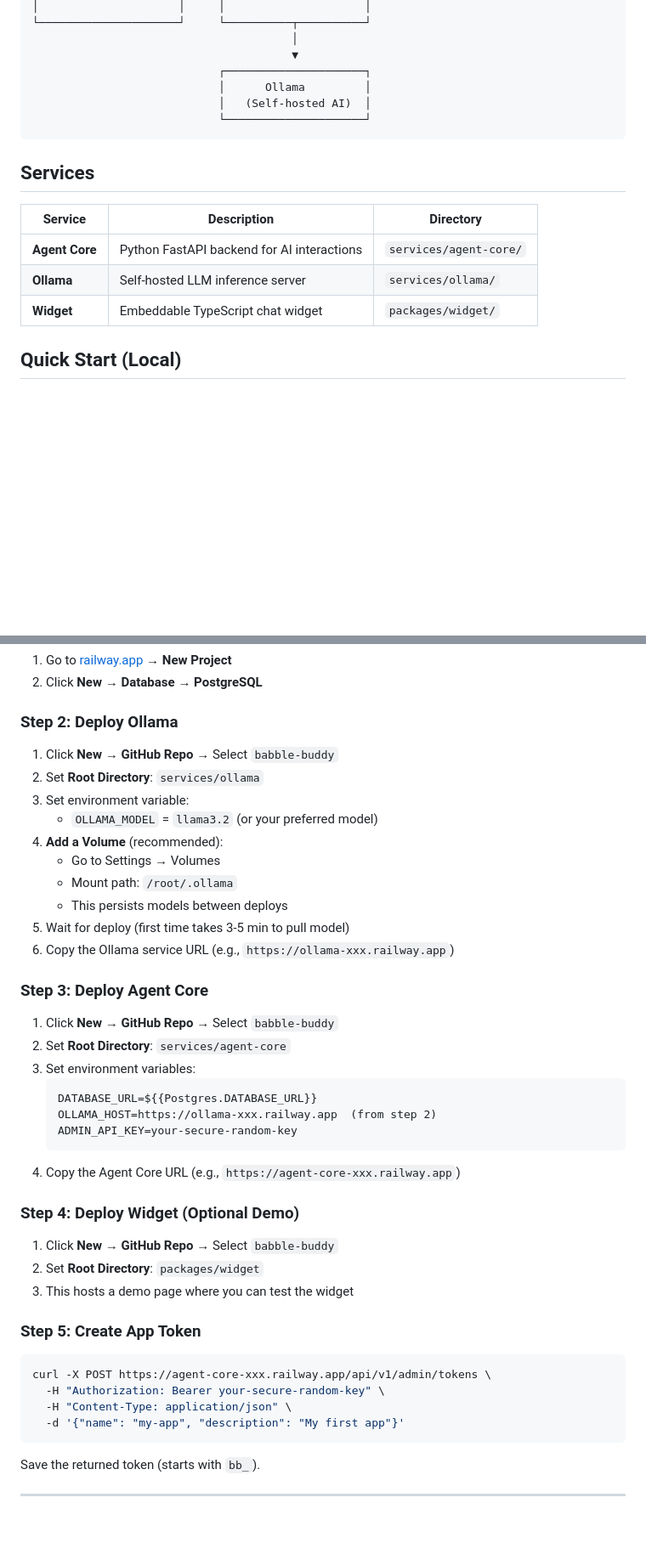
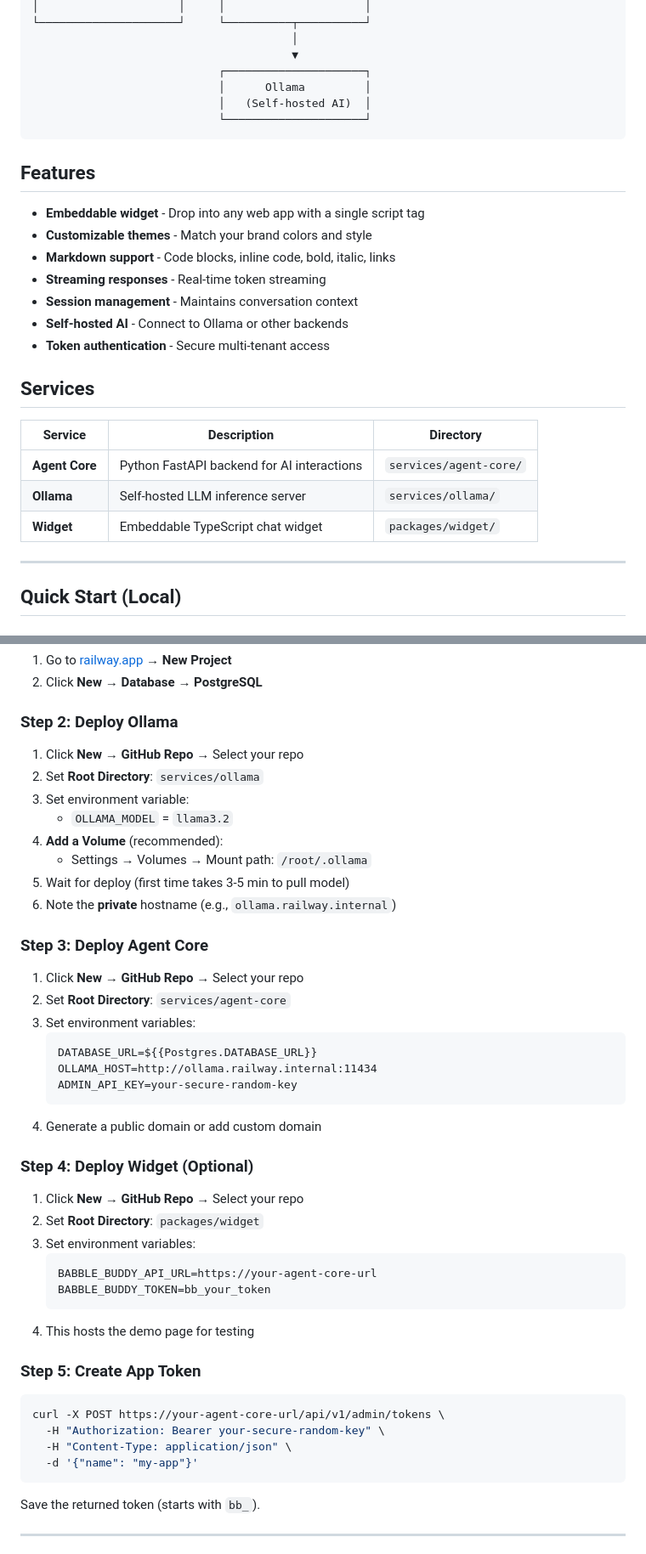
Before and after one commit to cjunks94/babble-buddy, a Markdown page: README.md, 2 parts joined by grey strips. Shown at 85% size. Drawn GitHub-style; blank space fills up the shorter version.

````diff
--- a/README.md
+++ b/README.md
@@ -29,6 +27,16 @@ Try it now!
                             └─────────────────────┘
 ```
 
+## Features
+
+- **Embeddable widget** - Drop into any web app with a single script tag
+- **Customizable themes** - Match your brand colors and style
+- **Markdown support** - Code blocks, inline code, bold, italic, links
+- **Streaming responses** - Real-time token streaming
+- **Session management** - Maintains conversation context
+- **Self-hosted AI** - Connect to Ollama or other backends
+- **Token authentication** - Secure multi-tenant access
+
 ## Services
 
 | Service | Description | Directory |
@@ -36,6 +44,8 @@ Try it now!
 | **Agent Core** | Python FastAPI backend for AI interactions | `services/agent-core/` |
 | **Ollama** | Self-hosted LLM inference server | `services/ollama/` |
 | **Widget** | Embeddable TypeScript chat widget | `packages/widget/` |
+
+---
 
 ## Quick Start (Local)
 
@@ -92,42 +102,45 @@ Open `http://localhost:5173` and chat!
 
 ### Step 2: Deploy Ollama
 
-1. Click **New** → **GitHub Repo** → Select `babble-buddy`
+1. Click **New** → **GitHub Repo** → Select your repo
 2. Set **Root Directory**: `services/ollama`
 3. Set environment variable:
-   - `OLLAMA_MODEL` = `llama3.2` (or your preferred model)
+   - `OLLAMA_MODEL` = `llama3.2`
 4. **Add a Volume** (recommended):
-   - Go to Settings → Volumes
-   - Mount path: `/root/.ollama`
-   - This persists models between deploys
+   - Settings → Volumes → Mount path: `/root/.ollama`
 5. Wait for deploy (first time takes 3-5 min to pull model)
-6. Copy the Ollama service URL (e.g., `https://ollama-xxx.railway.app`)
+6. Note the **private** hostname (e.g., `ollama.railway.internal`)
 
 ### Step 3: Deploy Agent Core
 
-1. Click **New** → **GitHub Repo** → Select `babble-buddy`
+1. Click **New** → **GitHub Repo** → Select your repo
 2. Set **Root Directory**: `services/agent-core`
 3. Set environment variables:
    ```
    DATABASE_URL=${{Postgres.DATABASE_URL}}
-   OLLAMA_HOST=https://ollama-xxx.railway.app  (from step 2)
+   OLLAMA_HOST=http://ollama.railway.internal:11434
    ADMIN_API_KEY=your-secure-random-key
    ```
-4. Copy the Agent Core URL (e.g., `https://agent-core-xxx.railway.app`)
+4. Generate a public domain or add custom domain
 
-### Step 4: Deploy Widget (Optional Demo)
+### Step 4: Deploy Widget (Optional)
 
-1. Click **New** → **GitHub Repo** → Select `babble-buddy`
+1. Click **New** → **GitHub Repo** → Select your repo
 2. Set **Root Directory**: `packages/widget`
-3. This hosts a demo page where you can test the widget
+3. Set environment variables:
+   ```
+   BABBLE_BUDDY_API_URL=https://your-agent-core-url
+   BABBLE_BUDDY_TOKEN=bb_your_token
+   ```
+4. This hosts the demo page for testing
 
 ### Step 5: Create App Token
 
 ```bash
-curl -X POST https://agent-core-xxx.railway.app/api/v1/admin/tokens \
+curl -X POST https://your-agent-core-url/api/v1/admin/tokens \
   -H "Authorization: Bearer your-secure-random-key" \
   -H "Content-Type: application/json" \
-  -d '{"name": "my-app", "description": "My first app"}'
+  -d '{"name": "my-app"}'
 ```
 
 Save the returned token (starts with `bb_`).
````
Also changed, not shown: other parts of README.md (+49 -14 lines).
